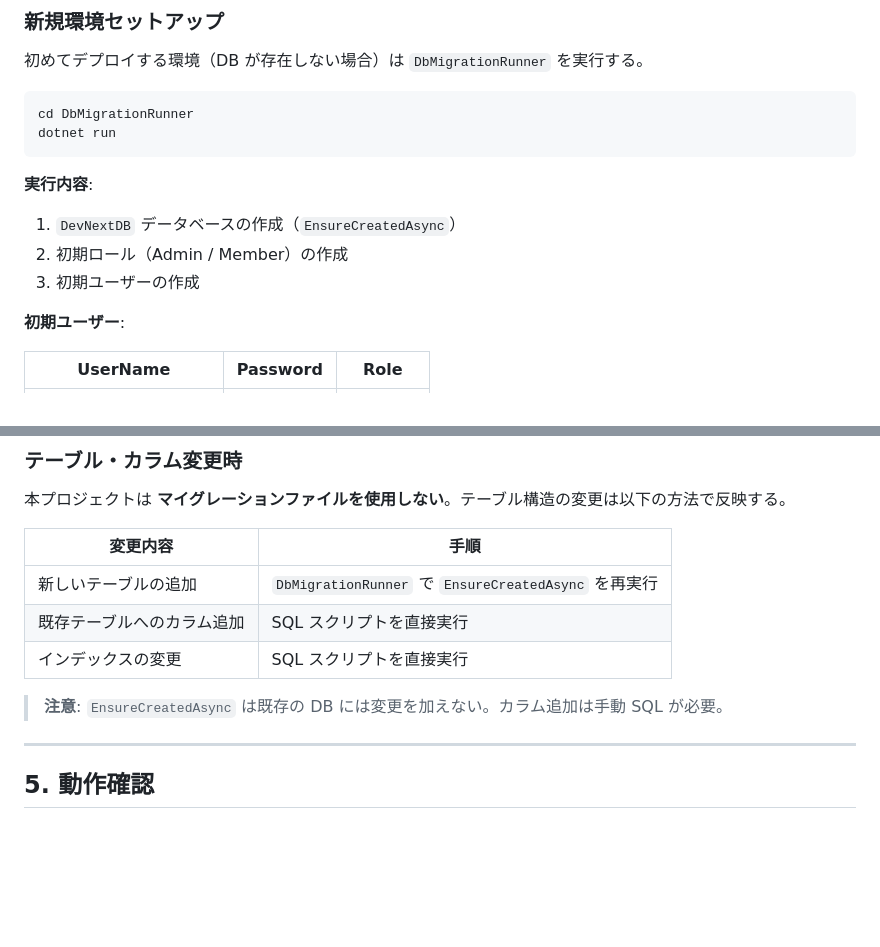
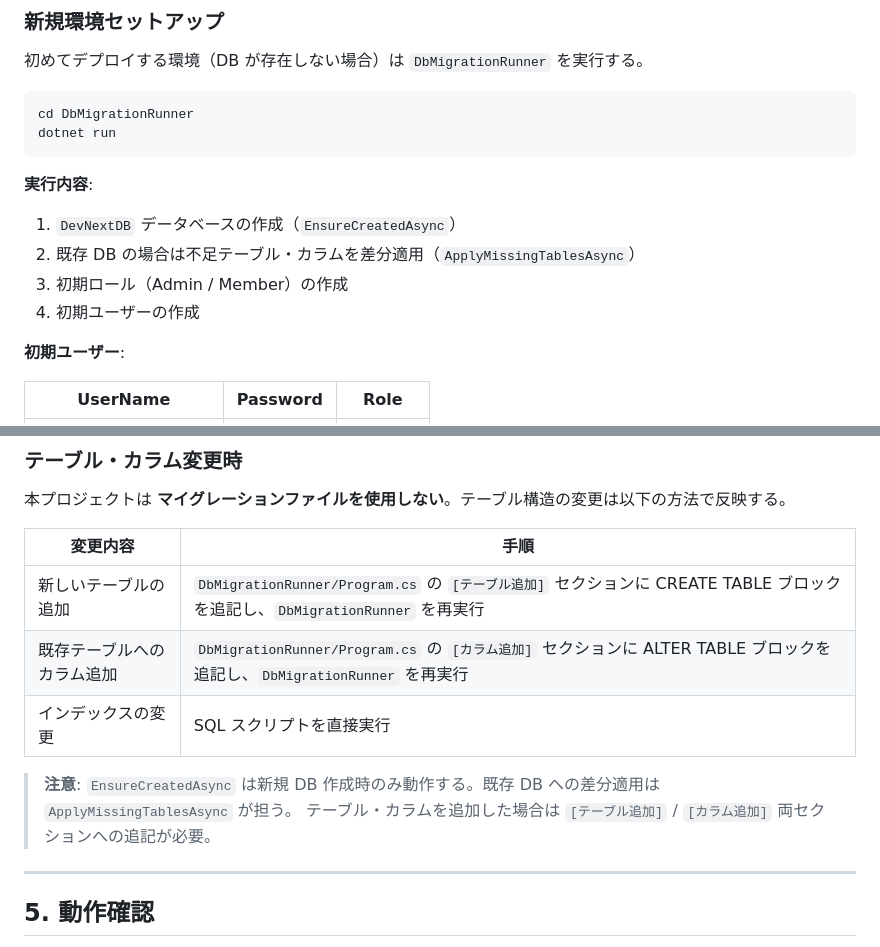
Before and after one commit to harness17/DevNext, a Markdown page: doc/デプロイ手順書.md, 2 parts joined by grey strips. GitHub-like rendering; blank space fills up the shorter version.

Commit message:
docs: DbMigrationRunner のカラム追加対応をドキュメントに反映
デプロイ手順書・DB設計書・README の DbMigrationRunner 説明を更新。
「カラム追加は手動 SQL が必要」という古い記述を削除し、
ApplyMissingTablesAsync による差分適用の仕組みと手順を記載した。

Co-Authored-By: Claude Sonnet 4.6 <noreply@anthropic.com>

```diff
--- a/doc/デプロイ手順書.md
+++ b/doc/デプロイ手順書.md
@@ -198,8 +198,9 @@ dotnet run
 
 **実行内容**:
 1. `DevNextDB` データベースの作成（`EnsureCreatedAsync`）
-2. 初期ロール（Admin / Member）の作成
-3. 初期ユーザーの作成
+2. 既存 DB の場合は不足テーブル・カラムを差分適用（`ApplyMissingTablesAsync`）
+3. 初期ロール（Admin / Member）の作成
+4. 初期ユーザーの作成
 
 **初期ユーザー**:
 
@@ -216,11 +217,12 @@ dotnet run
 
 | 変更内容 | 手順 |
 |---------|------|
-| 新しいテーブルの追加 | `DbMigrationRunner` で `EnsureCreatedAsync` を再実行 |
-| 既存テーブルへのカラム追加 | SQL スクリプトを直接実行 |
+| 新しいテーブルの追加 | `DbMigrationRunner/Program.cs` の `[テーブル追加]` セクションに CREATE TABLE ブロックを追記し、`DbMigrationRunner` を再実行 |
+| 既存テーブルへのカラム追加 | `DbMigrationRunner/Program.cs` の `[カラム追加]` セクションに ALTER TABLE ブロックを追記し、`DbMigrationRunner` を再実行 |
 | インデックスの変更 | SQL スクリプトを直接実行 |
 
-> **注意**: `EnsureCreatedAsync` は既存の DB には変更を加えない。カラム追加は手動 SQL が必要。
+> **注意**: `EnsureCreatedAsync` は新規 DB 作成時のみ動作する。既存 DB への差分適用は `ApplyMissingTablesAsync` が担う。
+> テーブル・カラムを追加した場合は `[テーブル追加]` / `[カラム追加]` 両セクションへの追記が必要。
 
 ---
 
```
Also changed, not shown: README.md (+1 -0 lines), doc/DB設計書.md (+4 -1 lines).
